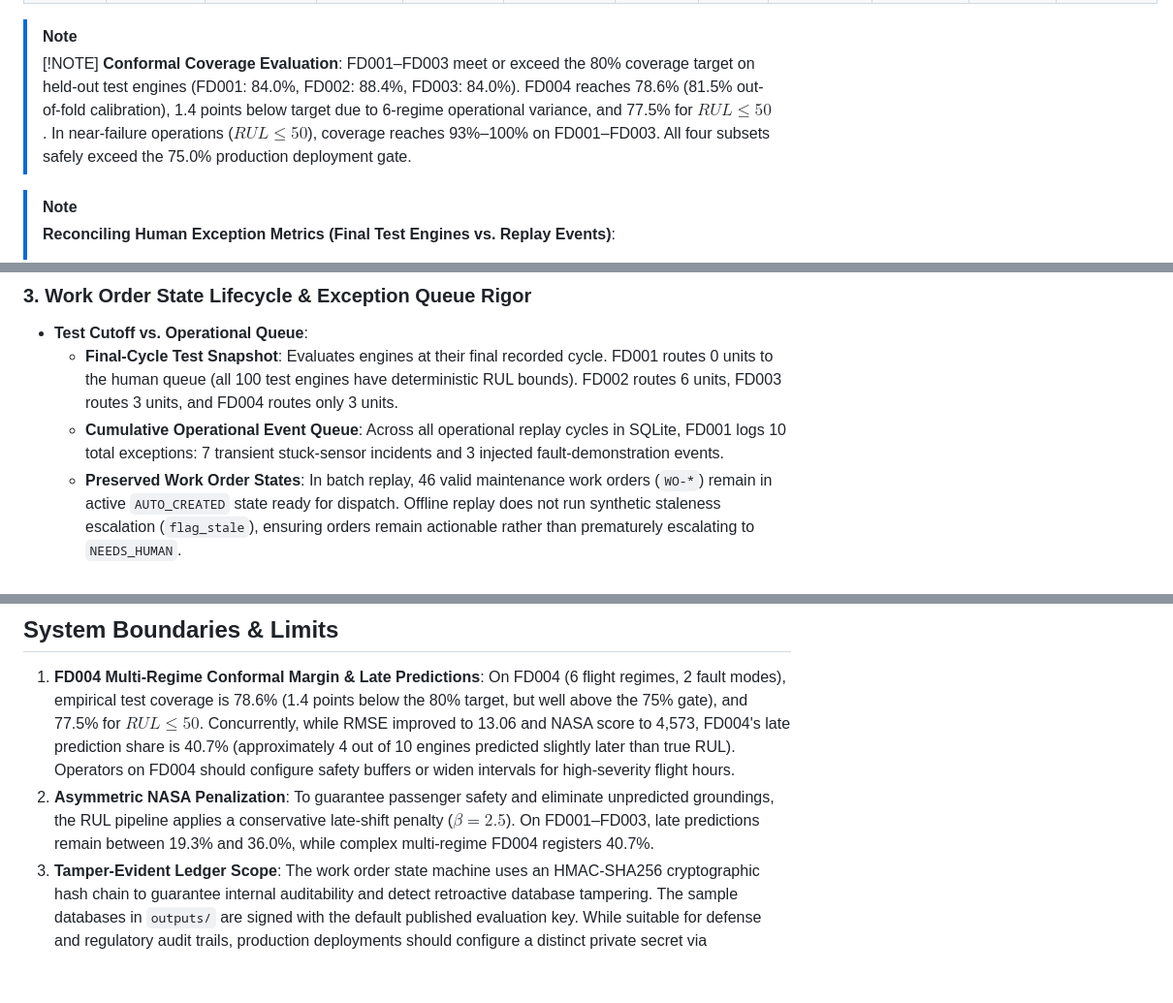
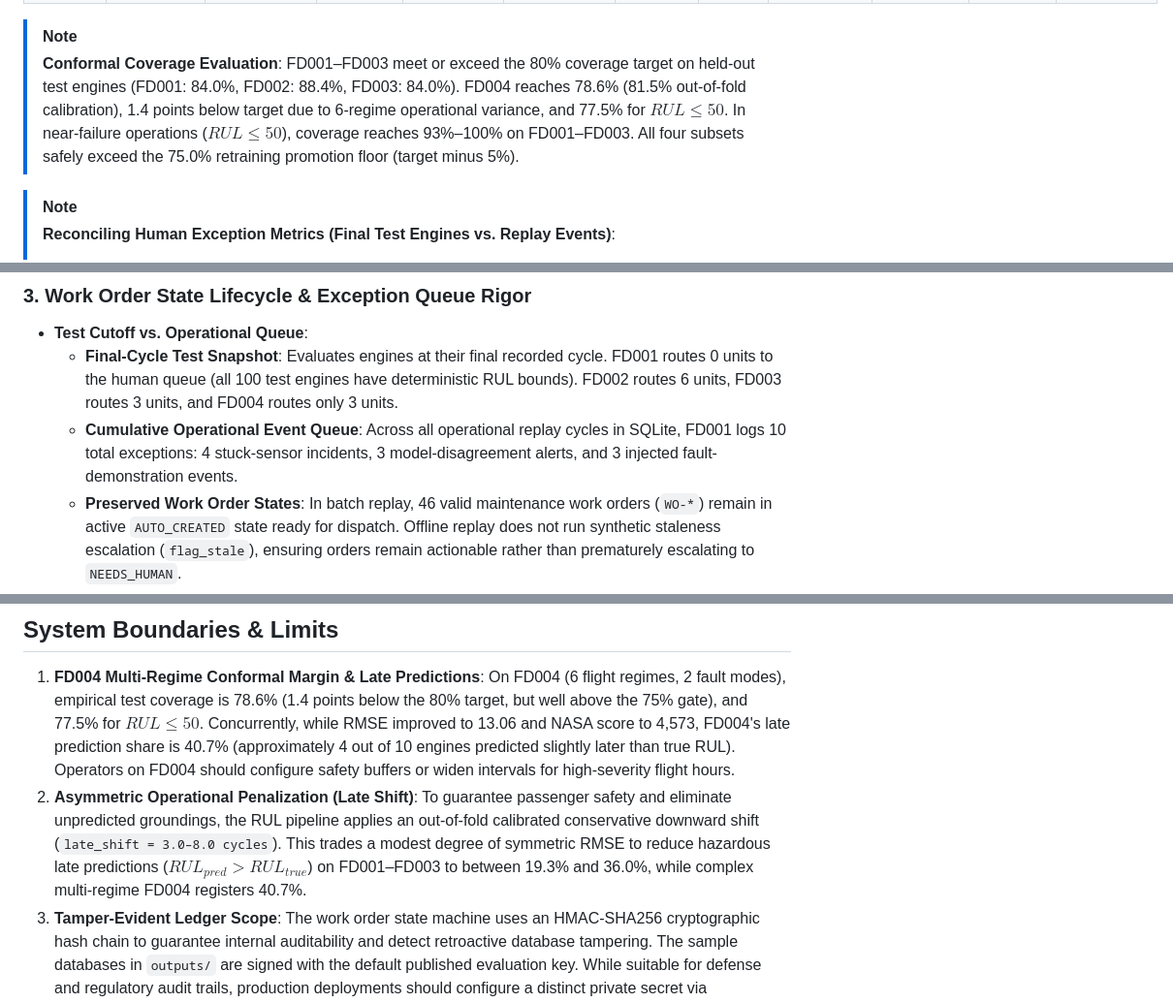
Before and after one commit to vanshi0905/AeroShield-Predictive-Fleet-Maintenance, a Markdown page: README.md, 3 parts joined by grey strips. Shown at 97% size. Drawn GitHub-style; blank space fills up the shorter version.

Commit message:
docs(alignment): update FD004 doc table, breakdown FD001 exceptions, and ground late-shift calibration

```diff
--- a/README.md
+++ b/README.md
@@ -34,8 +34,7 @@ Following standard literature convention, **Uncapped RMSE** compares predictions
 <!-- END:SCORE_TABLE -->
 
 > [!NOTE]
-> [!NOTE]
-> **Conformal Coverage Evaluation**: FD001–FD003 meet or exceed the 80% coverage target on held-out test engines (FD001: 84.0%, FD002: 88.4%, FD003: 84.0%). FD004 reaches 78.6% (81.5% out-of-fold calibration), 1.4 points below target due to 6-regime operational variance, and 77.5% for $RUL \le 50$. In near-failure operations ($RUL \le 50$), coverage reaches 93%–100% on FD001–FD003. All four subsets safely exceed the 75.0% production deployment gate.
+> **Conformal Coverage Evaluation**: FD001–FD003 meet or exceed the 80% coverage target on held-out test engines (FD001: 84.0%, FD002: 88.4%, FD003: 84.0%). FD004 reaches 78.6% (81.5% out-of-fold calibration), 1.4 points below target due to 6-regime operational variance, and 77.5% for $RUL \le 50$. In near-failure operations ($RUL \le 50$), coverage reaches 93%–100% on FD001–FD003. All four subsets safely exceed the 75.0% retraining promotion floor (target minus 5%).
 
 > [!NOTE]
 > **Reconciling Human Exception Metrics (Final Test Engines vs. Replay Events)**:
@@ -86,7 +85,7 @@ In industrial fleet operations, nominal healthy operating hours vastly outnumber
 ### 3. Work Order State Lifecycle & Exception Queue Rigor
 * **Test Cutoff vs. Operational Queue**:
   * **Final-Cycle Test Snapshot**: Evaluates engines at their final recorded cycle. FD001 routes 0 units to the human queue (all 100 test engines have deterministic RUL bounds). FD002 routes 6 units, FD003 routes 3 units, and FD004 routes only 3 units.
-  * **Cumulative Operational Event Queue**: Across all operational replay cycles in SQLite, FD001 logs 10 total exceptions: 7 transient stuck-sensor incidents and 3 injected fault-demonstration events.
+  * **Cumulative Operational Event Queue**: Across all operational replay cycles in SQLite, FD001 logs 10 total exceptions: 4 stuck-sensor incidents, 3 model-disagreement alerts, and 3 injected fault-demonstration events.
   * **Preserved Work Order States**: In batch replay, 46 valid maintenance work orders (`WO-*`) remain in active `AUTO_CREATED` state ready for dispatch. Offline replay does not run synthetic staleness escalation (`flag_stale`), ensuring orders remain actionable rather than prematurely escalating to `NEEDS_HUMAN`.
 
 ---
@@ -289,7 +288,7 @@ Open **[http://127.0.0.1:8050/dashboard](http://127.0.0.1:8050/dashboard)** in y
 ## System Boundaries & Limits
 
 1. **FD004 Multi-Regime Conformal Margin & Late Predictions**: On FD004 (6 flight regimes, 2 fault modes), empirical test coverage is 78.6% (1.4 points below the 80% target, but well above the 75% gate), and 77.5% for $RUL \le 50$. Concurrently, while RMSE improved to 13.06 and NASA score to 4,573, FD004's late prediction share is 40.7% (approximately 4 out of 10 engines predicted slightly later than true RUL). Operators on FD004 should configure safety buffers or widen intervals for high-severity flight hours.
-2. **Asymmetric NASA Penalization**: To guarantee passenger safety and eliminate unpredicted groundings, the RUL pipeline applies a conservative late-shift penalty ($\beta = 2.5$). On FD001–FD003, late predictions remain between 19.3% and 36.0%, while complex multi-regime FD004 registers 40.7%.
+2. **Asymmetric Operational Penalization (Late Shift)**: To guarantee passenger safety and eliminate unpredicted groundings, the RUL pipeline applies an out-of-fold calibrated conservative downward shift (`late_shift = 3.0–8.0 cycles`). This trades a modest degree of symmetric RMSE to reduce hazardous late predictions ($RUL_{pred} > RUL_{true}$) on FD001–FD003 to between 19.3% and 36.0%, while complex multi-regime FD004 registers 40.7%.
 3. **Tamper-Evident Ledger Scope**: The work order state machine uses an HMAC-SHA256 cryptographic hash chain to guarantee internal auditability and detect retroactive database tampering. The sample databases in `outputs/` are signed with the default published evaluation key. While suitable for defense and regulatory audit trails, production deployments should configure a distinct private secret via environment variables.
 
 ---
```
Also changed, not shown: other parts of README.md (+1 -1 lines), docs/MODEL_AND_SYSTEM_DOCUMENTATION.md (+4 -4 lines), docs/layers/LAYER_2_MODEL_AND_INFERENCE.md (+2 -2 lines).
